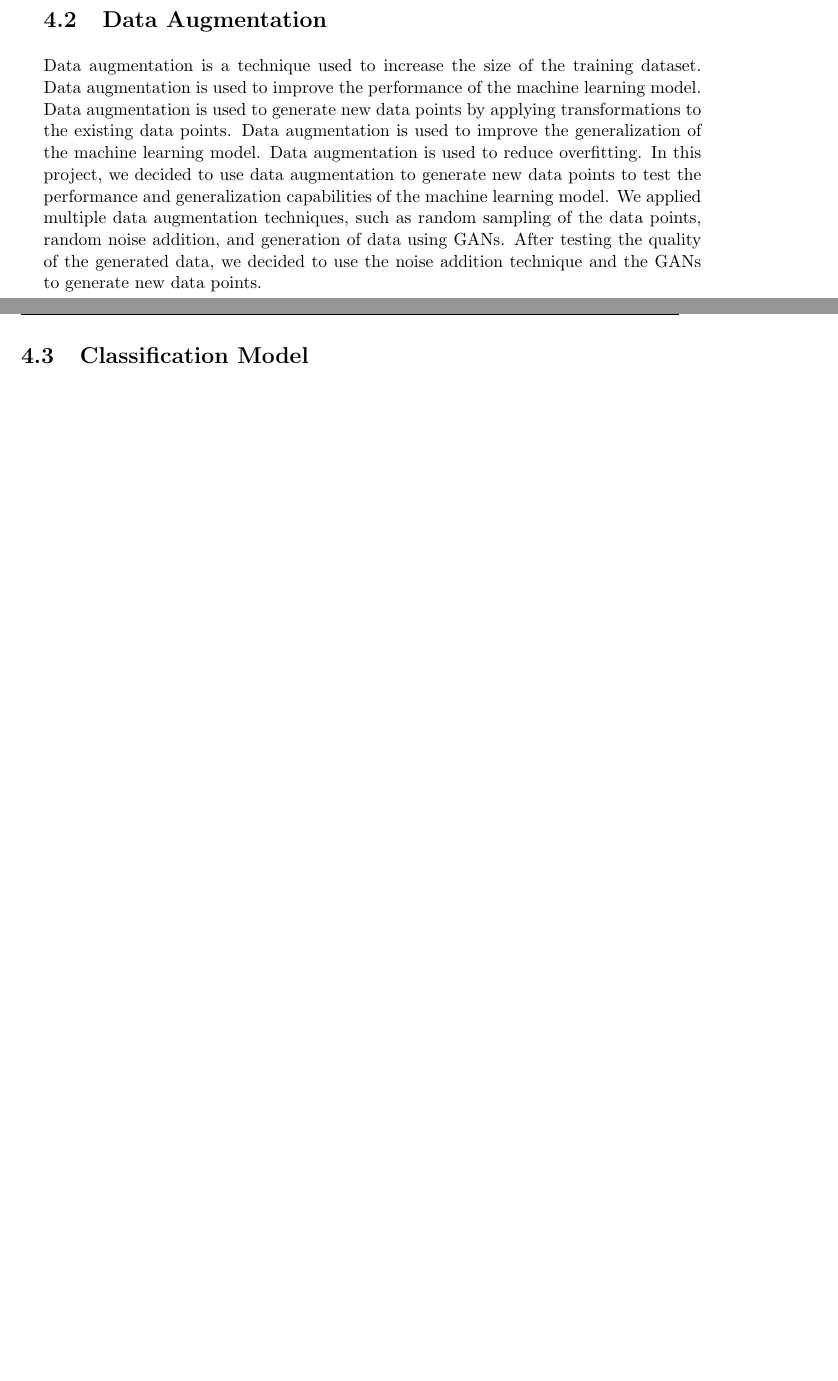
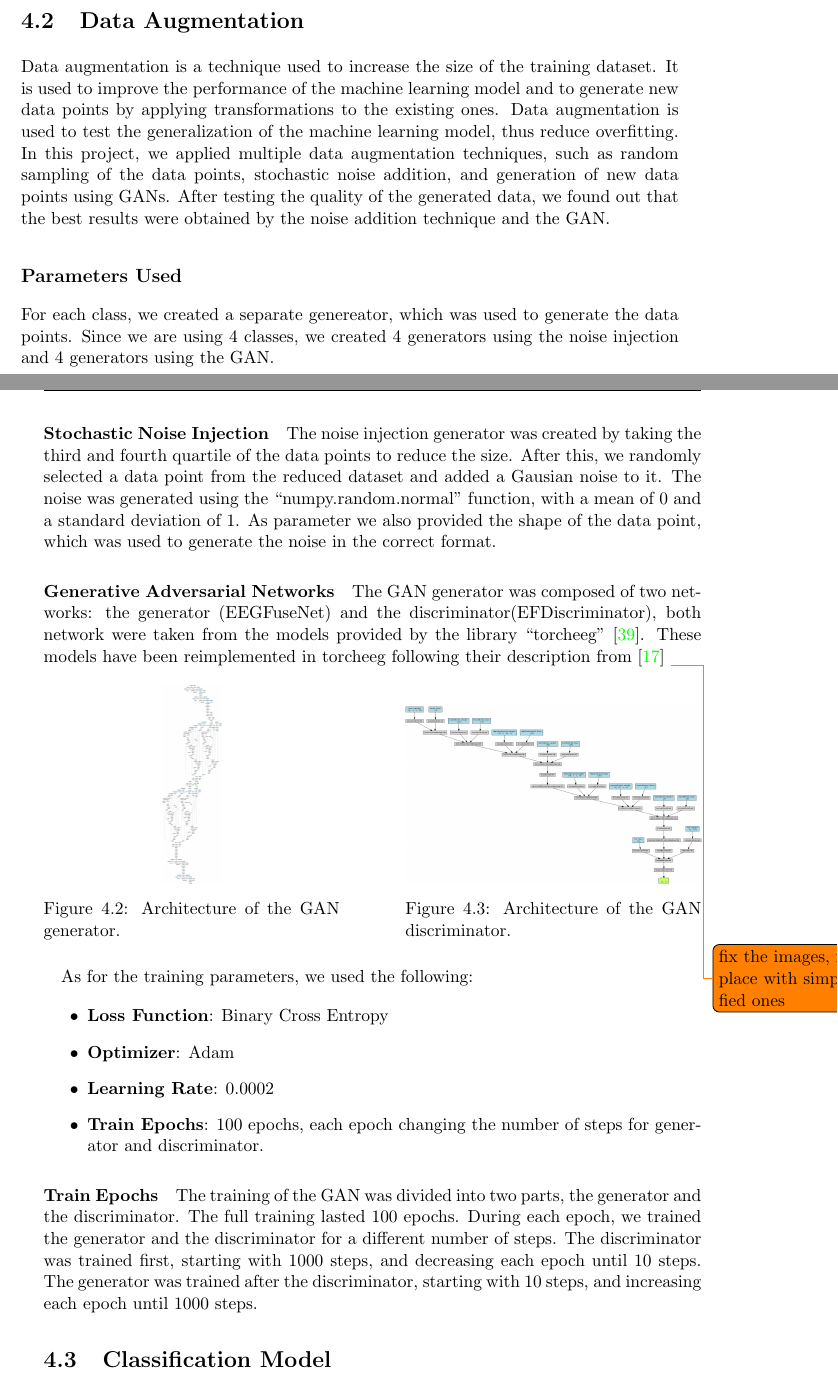
Before and after one commit to HarlockOfficial/MsThesisDocument, a LaTeX thesis (thesis.tex, which reads Sections/methodology.tex): two parts of pages 23 and 24 of 33 before the commit and two parts of pages 24 and 25 of 36 after it, joined at a grey line, cut so that both start at the same text, the shorter picture padded with empty space. Compiled offline with pdfLaTeX.

Commit message:
[edit] methodology add further details

```diff
--- a/Sections/methodology.tex
+++ b/Sections/methodology.tex
@@ -18,10 +35,55 @@ It is important to notice that we perform some ulterior preprocessing steps, suc
+    \label{fig:eeg_channels}
+\end{figure}
+
+
+
 
 \section{Data Augmentation}
 Data augmentation is a technique used to increase the size of the training dataset.
-Data augmentation is used to improve the performance of the machine learning model.
-Data augmentation is used to generate new data points by applying transformations to the existing data points.
-Data augmentation is used to improve the generalization of the machine learning model.
-Data augmentation is used to reduce overfitting.
-In this project, we decided to use data augmentation to generate new data points to test the performance and generalization capabilities of the machine learning model.
-We applied multiple data augmentation techniques, such as random sampling of the data points, random noise addition, and generation of data using GANs.
-After testing the quality of the generated data, we decided to use the noise addition technique and the GANs to generate new data points.
+It is used to improve the performance of the machine learning model and to generate new data points by applying transformations to the existing ones.
+Data augmentation is used to test the generalization of the machine learning model, thus reduce overfitting.
+In this project, we applied multiple data augmentation techniques, such as random sampling of the data points, stochastic noise addition, and generation of new data points using GANs.
+After testing the quality of the generated data, we found out that the best results were obtained by the noise addition technique and the GAN.
+
+\subsection*{Parameters Used}
+For each class, we created a separate genereator, which was used to generate the data points.
+Since we are using 4 classes, we created 4 generators using the noise injection and 4 generators using the GAN.
+\paragraph*{Stochastic Noise Injection}
+The noise injection generator was created by taking the third and fourth quartile of the data points to reduce the size.
+After this, we randomly selected a data point from the reduced dataset and added a Gausian noise to it.
+The noise was generated using the ``numpy.random.normal'' function, with a mean of 0 and a standard deviation of 1.
+As parameter we also provided the shape of the data point, which was used to generate the noise in the correct format.
+\paragraph*{Generative Adversarial Networks}
+The GAN generator was composed of two networks: the generator (EEGFuseNet) and the discriminator(EFDiscriminator), both network were taken from the models provided by the library ``torcheeg''~\cite{zhang2024torcheeg}.
+These models have been reimplemented in torcheeg following their description from~\cite{liang2021eegfusenet}
+\begin{figure}[!htbp]
+    \centering
+    \begin{minipage}[b]{.45\textwidth}
+        \centering
+        \includegraphics[width=.2\textwidth]{Figures/Methodology/EEGFuseNet}
+        \caption{Architecture of the GAN generator.}\label{fig:gan_generator}
+        \vfill
+    \end{minipage}
+    \hfill
+    \begin{minipage}[b]{.45\textwidth}
+        \centering
+        \includegraphics[width=\textwidth]{Figures/Methodology/EFDiscriminator}
+        \caption{Architecture of the GAN discriminator.}\label{fig:gan_discriminator}
+    \end{minipage}
+\end{figure}
+\todo{fix the images, replace with simplified ones}
+
+
+As for the training parameters, we used the following:
+\begin{itemize}
+    \item \textbf{Loss Function}: Binary Cross Entropy
+    \item \textbf{Optimizer}: Adam
+    \item \textbf{Learning Rate}: 0.0002
+    \item \textbf{Train Epochs}: 100 epochs, each epoch changing the number of steps for generator and discriminator.
+\end{itemize}
+\paragraph*{Train Epochs}
+The training of the GAN was divided into two parts, the generator and the discriminator.
+The full training lasted 100 epochs.
+During each epoch, we trained the generator and the discriminator for a different number of steps.
+The discriminator was trained first, starting with 1000 steps, and decreasing each epoch until 10 steps.
+The generator was trained after the discriminator, starting with 10 steps, and increasing each epoch until 1000 steps.
```
Also changed, not shown: biblio.bib (+19 -0 lines), Figures/Methodology/EEGFuseNet.png (added), Figures/Methodology/EFDiscriminator.png (added), Figures/Methodology/thesis_eeg_cap.png (added), Sections/methodology.tex (38 more changed lines).
